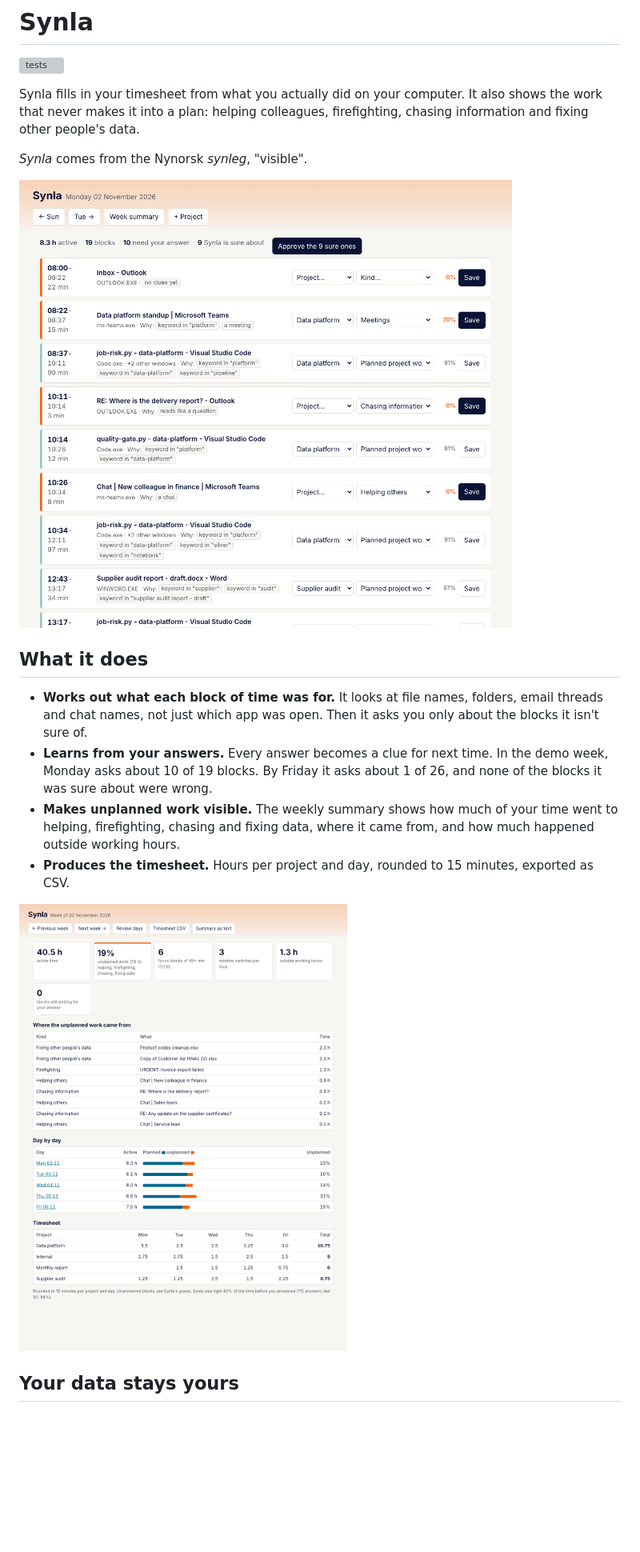
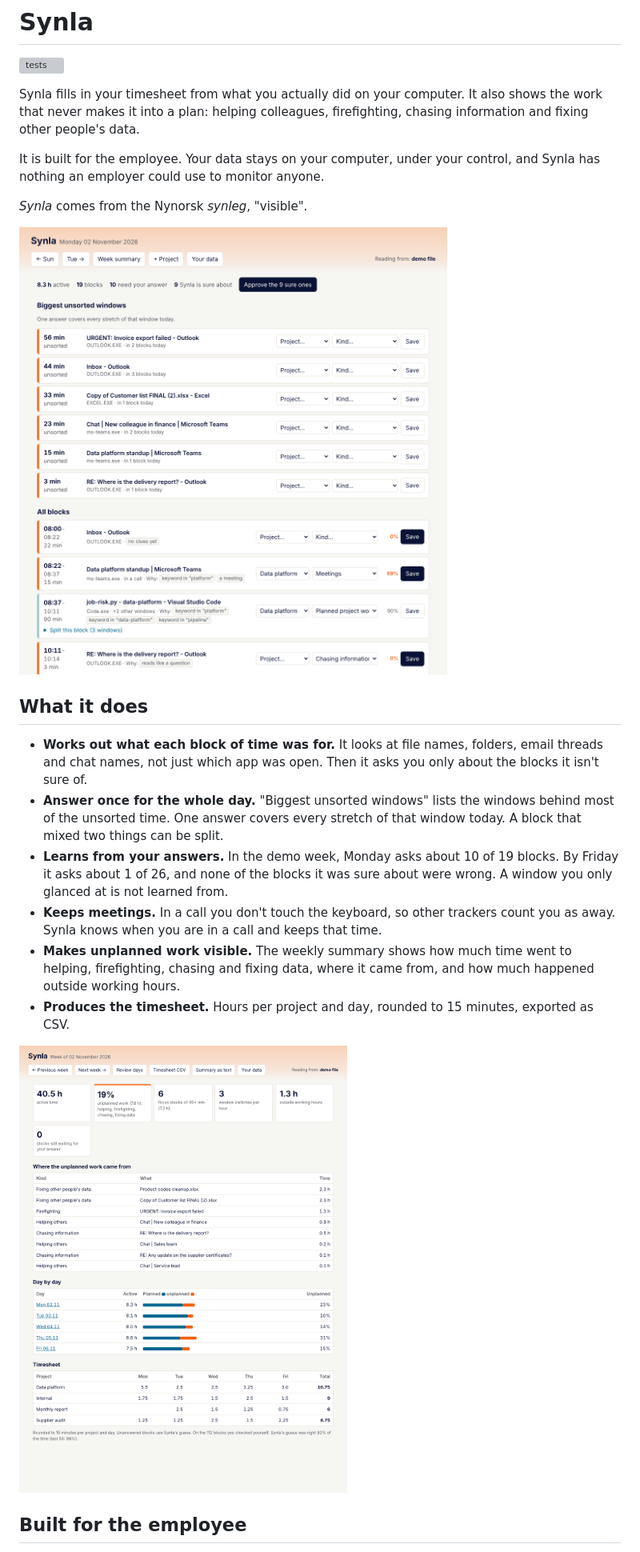
Before and after one commit to unamarie/synla, a Markdown page: README.md, the part around one of its changes. Shown at 80% size. GitHub-like rendering; pictures changed too: docs/review-day.png, docs/week.png; blank space fills up the shorter version; grey boxes are pictures that could not be loaded.

Commit message:
Synla 0.2: own Windows recorder, meetings kept, answer by window, honest accuracy, privacy for the employee

```diff
--- a/README.md
+++ b/README.md
@@ -4,6 +4,9 @@
 
 Synla fills in your timesheet from what you actually did on your computer. It also shows the work that never makes it
 into a plan: helping colleagues, firefighting, chasing information and fixing other people's data.
+
+It is built for the employee. Your data stays on your computer, under your control, and Synla has nothing an
+employer could use to monitor anyone.
 
 *Synla* comes from the Nynorsk *synleg*, "visible".
 
@@ -13,13 +16,17 @@ into a plan: helping colleagues, firefighting, chasing information and fixing ot
 
 - **Works out what each block of time was for.** It looks at file names, folders, email threads and chat names, not
   just which app was open. Then it asks you only about the blocks it isn't sure of.
-- **Learns from your answers.** Every answer becomes a clue for next time. In the demo week, Monday asks about 10 of
-  19 blocks. By Friday it asks about 1 of 26, and none of the blocks it was sure about were wrong.
-- **Makes unplanned work visible.** The weekly summary shows how much of your time went to helping, firefighting,
-  chasing and fixing data, where it came from, and how much happened outside working hours.
+- **Answer once for the whole day.** "Biggest unsorted windows" lists the windows behind most of the unsorted time.
+  One answer covers every stretch of that window today. A block that mixed two things can be split.
+- **Learns from your answers.** In the demo week, Monday asks about 10 of 19 blocks. By Friday it asks about 1 of 26,
+  and none of the blocks it was sure about were wrong. A window you only glanced at is not learned from.
+- **Keeps meetings.** In a call you don't touch the keyboard, so other trackers count you as away. Synla knows when
+  you are in a call and keeps that time.
+- **Makes unplanned work visible.** The weekly summary shows how much time went to helping, firefighting, chasing and
+  fixing data, where it came from, and how much happened outside working hours.
 - **Produces the timesheet.** Hours per project and day, rounded to 15 minutes, exported as CSV.
 
 ![Week summary](docs/week.png)
 
-## Your data stays yours
+## Built for the employee
 
```
Also changed, not shown: other parts of README.md (+66 -33 lines), docs/your-data.png (added), 14 other files.
